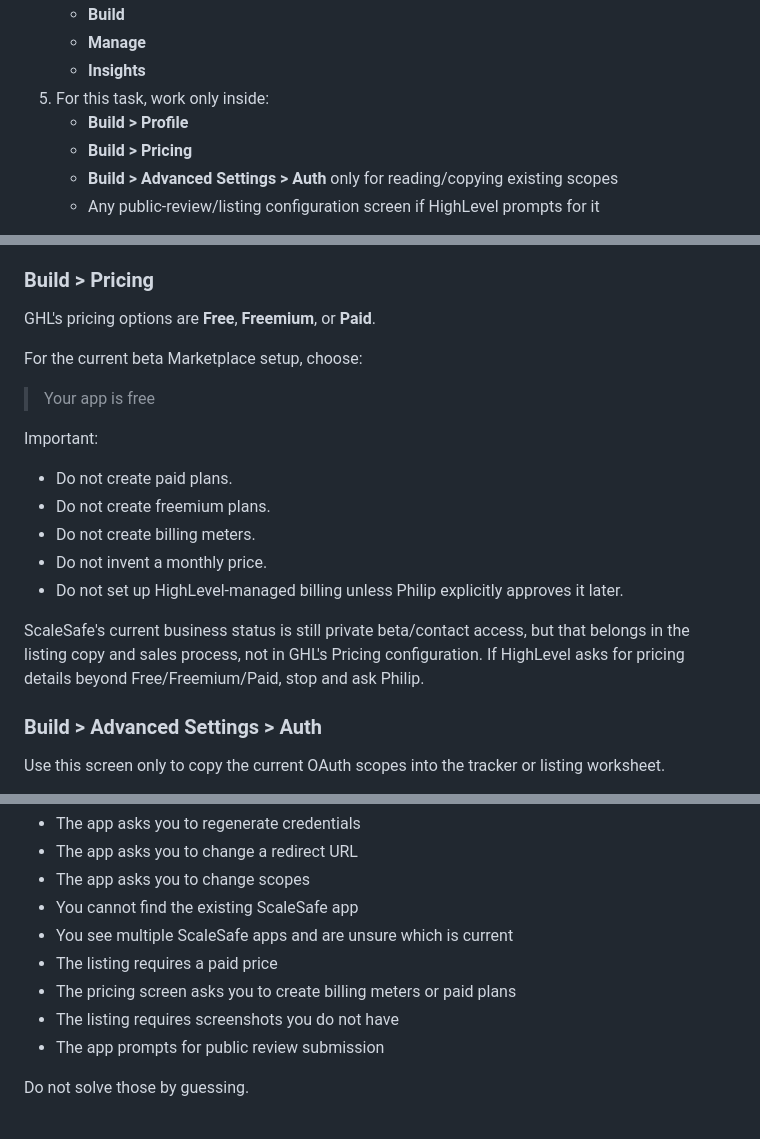
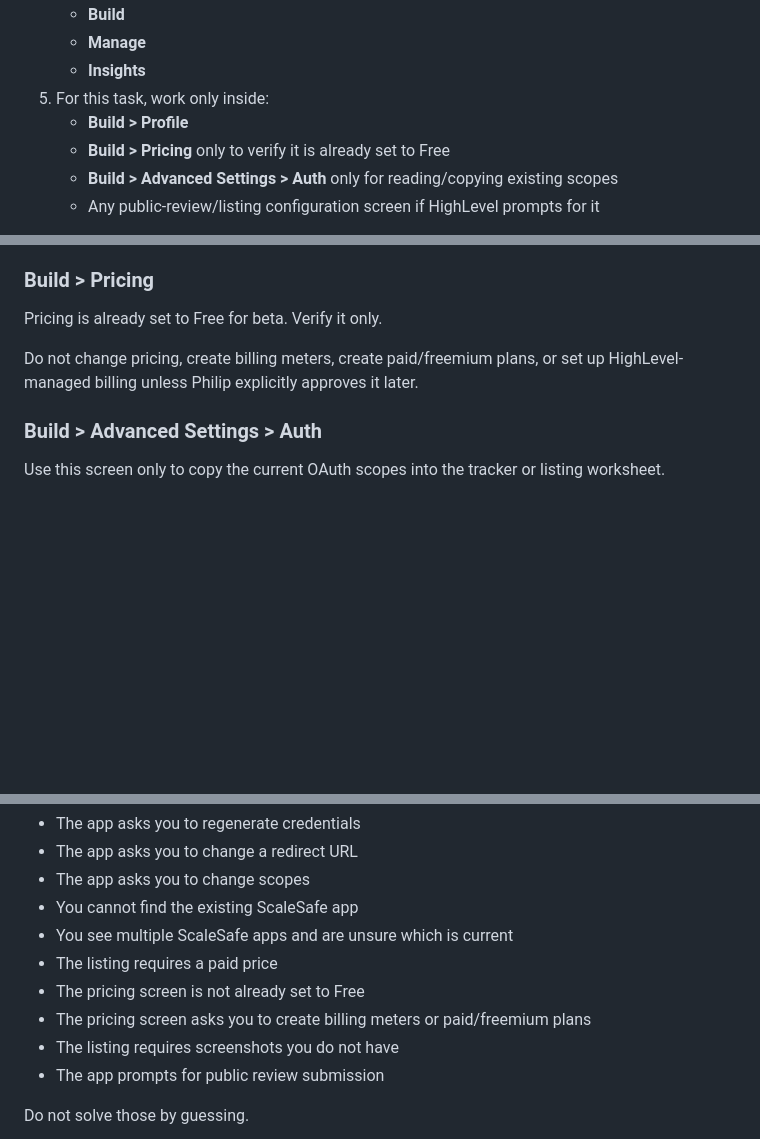
Before and after one commit to Pkorn79/ScaleSafe, a Markdown page: docs/OKE_MARKETPLACE_UPDATE_GUIDE.md, 3 parts joined by grey strips. Drawn GitHub-style; blank space fills up the shorter version.

Commit message:
Simplify marketplace pricing instructions

```diff
--- a/docs/OKE_MARKETPLACE_UPDATE_GUIDE.md
+++ b/docs/OKE_MARKETPLACE_UPDATE_GUIDE.md
@@ -37,7 +37,7 @@ ScaleSafe is powered by Whole Pay:
    - **Insights**
 5. For this task, work only inside:
    - **Build > Profile**
-   - **Build > Pricing**
+   - **Build > Pricing** only to verify it is already set to Free
    - **Build > Advanced Settings > Auth** only for reading/copying existing scopes
    - Any public-review/listing configuration screen if HighLevel prompts for it
 
@@ -64,21 +64,9 @@ Update only listing/public-facing fields:
 
 ### Build > Pricing
 
-GHL's pricing options are **Free**, **Freemium**, or **Paid**.
+Pricing is already set to Free for beta. Verify it only.
 
-For the current beta Marketplace setup, choose:
-
-> Your app is free
-
-Important:
-
-- Do not create paid plans.
-- Do not create freemium plans.
-- Do not create billing meters.
-- Do not invent a monthly price.
-- Do not set up HighLevel-managed billing unless Philip explicitly approves it later.
-
-ScaleSafe's current business status is still private beta/contact access, but that belongs in the listing copy and sales process, not in GHL's Pricing configuration. If HighLevel asks for pricing details beyond Free/Freemium/Paid, stop and ask Philip.
+Do not change pricing, create billing meters, create paid/freemium plans, or set up HighLevel-managed billing unless Philip explicitly approves it later.
 
 ### Build > Advanced Settings > Auth
 
@@ -249,7 +237,8 @@ Stop and ask Philip before changing anything if:
 - You cannot find the existing ScaleSafe app
 - You see multiple ScaleSafe apps and are unsure which is current
 - The listing requires a paid price
-- The pricing screen asks you to create billing meters or paid plans
+- The pricing screen is not already set to Free
+- The pricing screen asks you to create billing meters or paid/freemium plans
 - The listing requires screenshots you do not have
 - The app prompts for public review submission
 
```
